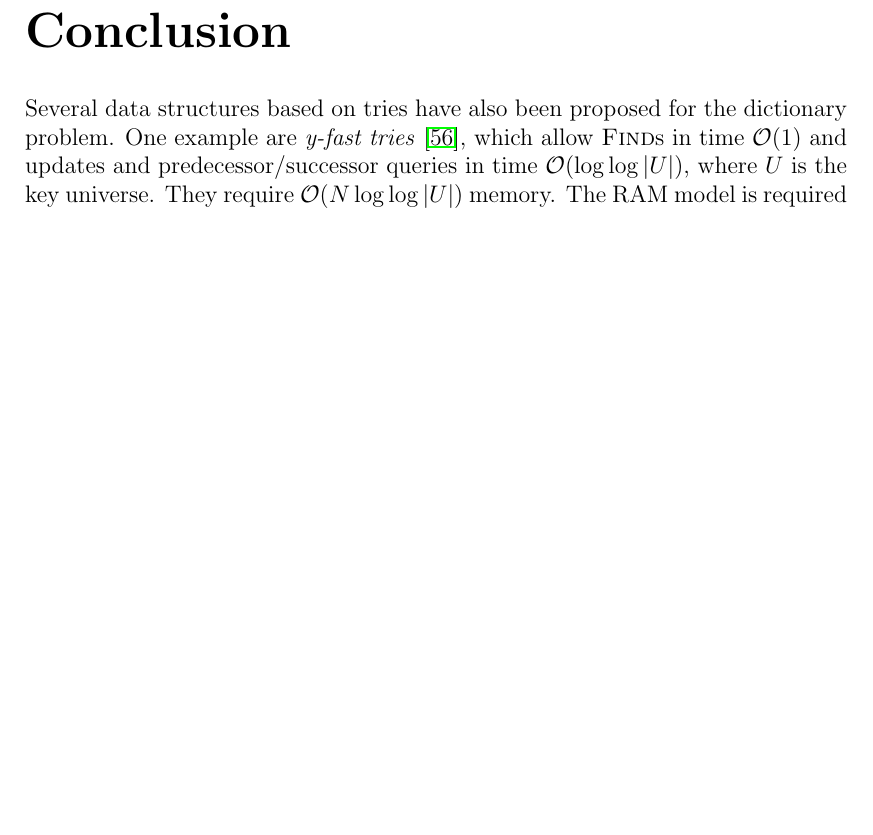
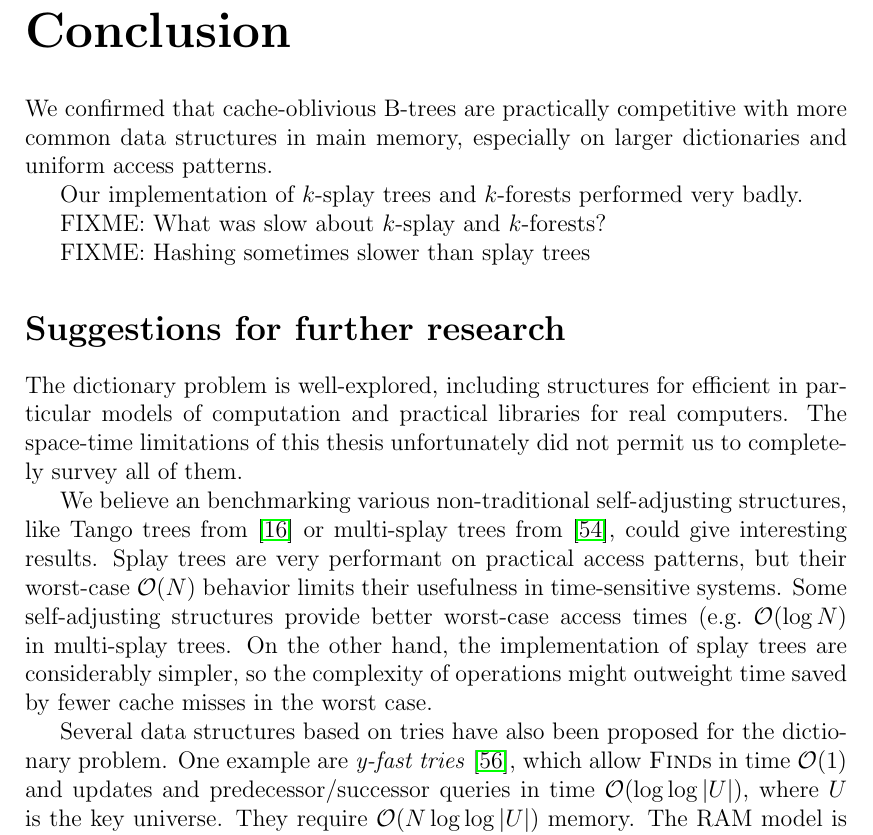
Before and after one commit to agentydragon/thesis, a LaTeX thesis (text/thesis.tex, which reads text/epilog.tex): part of page 52 of 61, cut so that both start at the same text, the shorter picture padded with empty space. Compiled offline with pdfLaTeX.

Commit message:
Some writeup for epilog

```diff
--- a/text/epilog.tex
+++ b/text/epilog.tex
@@ -1,5 +1,31 @@
 \chapter*{Conclusion}
 \addcontentsline{toc}{chapter}{Conclusion}
+
+We confirmed that cache-oblivious B-trees are practically competitive with
+more common data structures in main memory, especially on larger dictionaries
+and uniform access patterns.
+
+Our implementation of $k$-splay trees and $k$-forests performed very badly.
+
+FIXME: What was slow about $k$-splay and $k$-forests?
+
+FIXME: Hashing sometimes slower than splay trees
+
+\section*{Suggestions for further research}
+The dictionary problem is well-explored, including structures for efficient
+in particular models of computation and practical libraries for real computers.
+The space-time limitations of this thesis unfortunately did not permit us to
+completely survey all of them.
+
+We believe an benchmarking various non-traditional self-adjusting structures,
+like Tango trees from \cite{tango} or multi-splay trees from
+\cite{multisplay-trees}, could give interesting results. Splay trees are very
+performant on practical access patterns, but their worst-case $\O(N)$ behavior
+limits their usefulness in time-sensitive systems. Some self-adjusting
+structures provide better worst-case access times (e.g.\ $\O(\log N)$ in
+multi-splay trees. On the other hand, the implementation of splay trees
+are considerably simpler, so the complexity of operations might outweight
+time saved by fewer cache misses in the worst case.
 
 Several data structures based on tries have also been proposed for the
 dictionary problem. One example are \emph{y-fast tries} \cite{y-fast},
```
